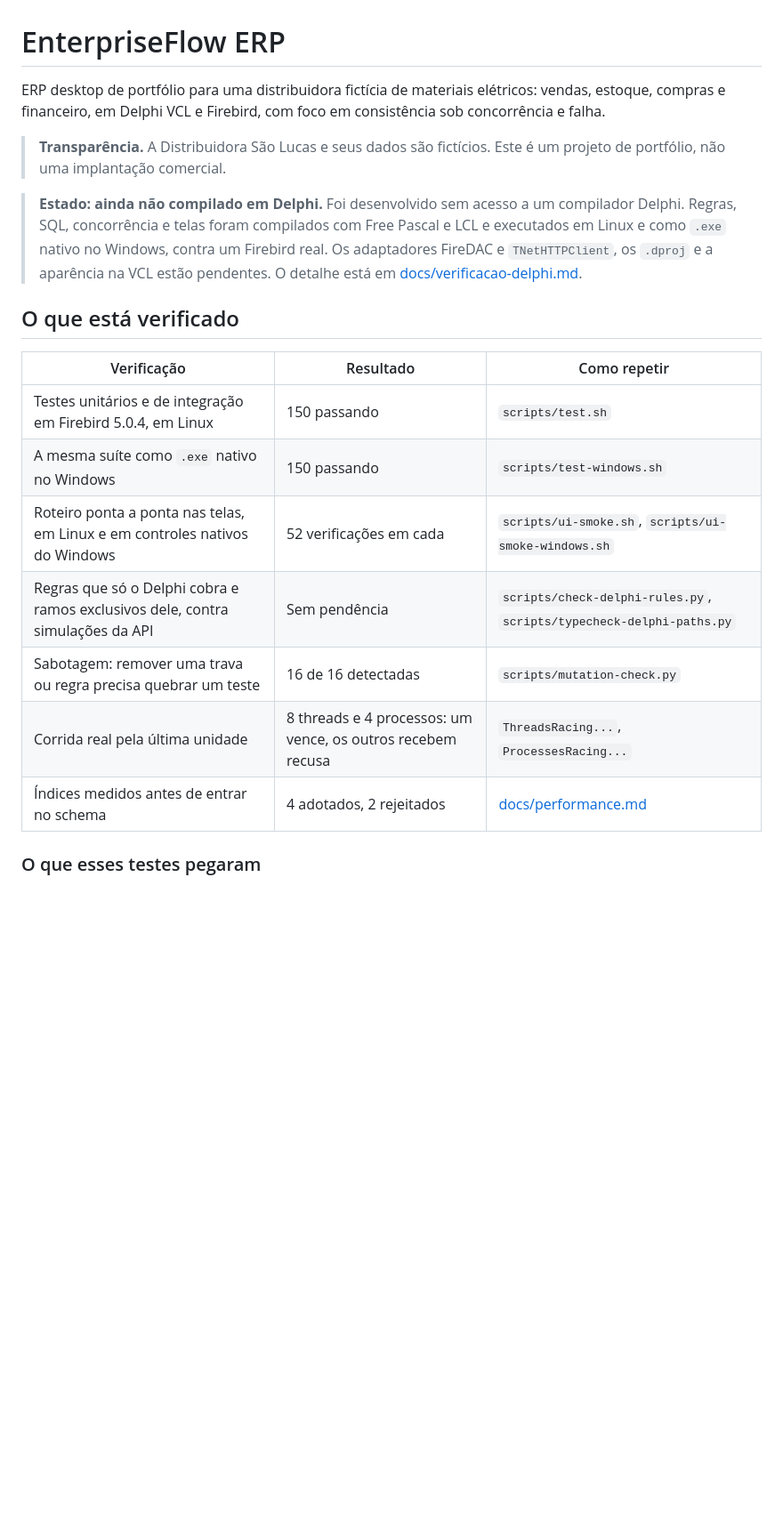
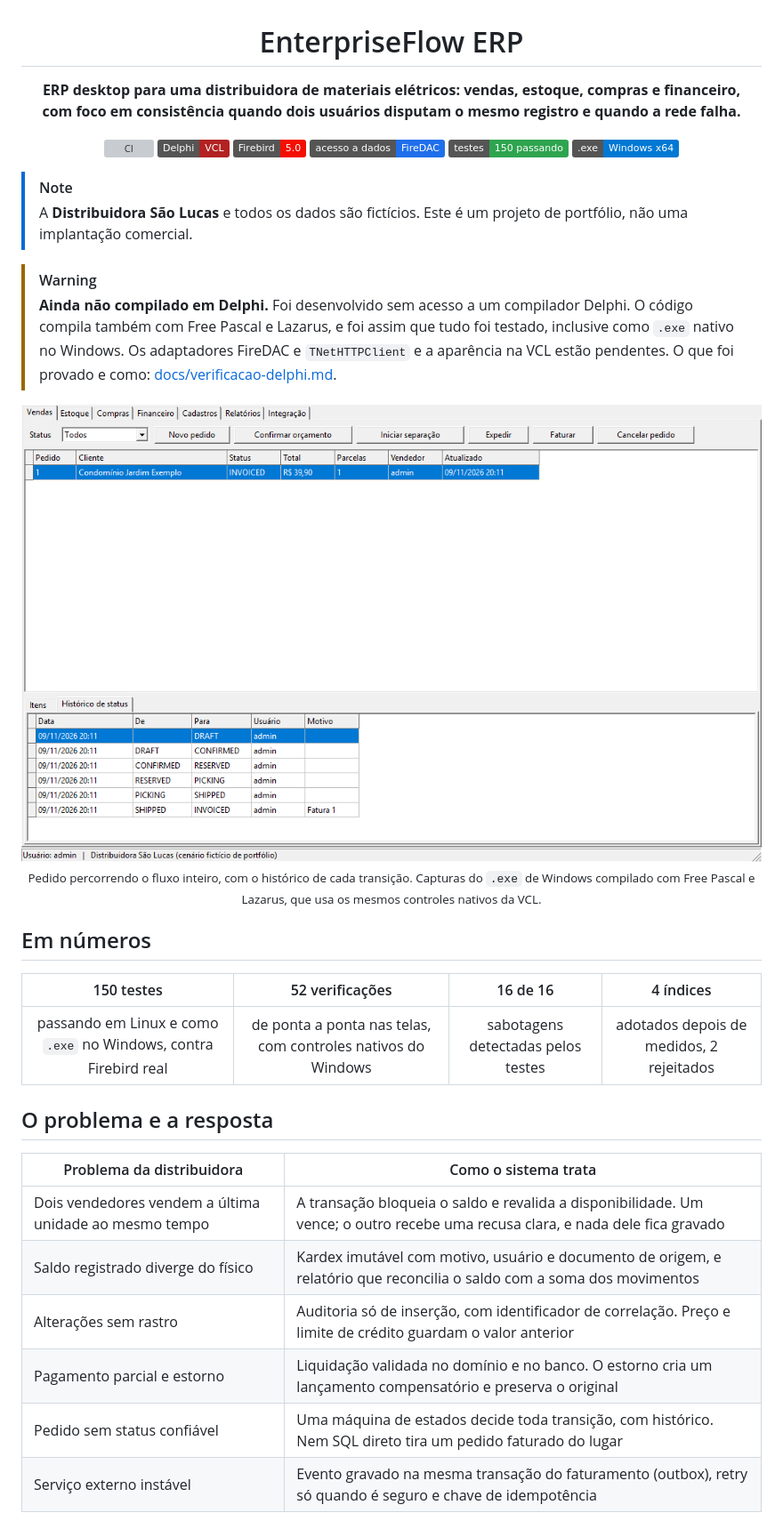
Before and after one commit to wasdevv/enterpriseflow-erp, a Markdown page: README.md, the part around one of its changes. Shown at 89% size. Drawn GitHub-style; pictures changed too: docs/images/vendas-historico.png (added); badges without logos; blank space fills up the shorter version; grey boxes are pictures that could not be loaded.

```diff
--- a/README.md
+++ b/README.md
@@ -1,21 +3,42 @@
 # EnterpriseFlow ERP
 
-ERP desktop de portfólio para uma distribuidora fictícia de materiais elétricos: vendas, estoque, compras e financeiro, em Delphi VCL e Firebird, com foco em consistência sob concorrência e falha.
+**ERP desktop para uma distribuidora de materiais elétricos: vendas, estoque, compras e financeiro,<br>com foco em consistência quando dois usuários disputam o mesmo registro e quando a rede falha.**
 
-> **Transparência.** A Distribuidora São Lucas e seus dados são fictícios. Este é um projeto de portfólio, não uma implantação comercial.
+[![CI](https://github.com/wasdevv/enterpriseflow-erp/actions/workflows/ci.yml/badge.svg)](https://github.com/wasdevv/enterpriseflow-erp/actions/workflows/ci.yml)
+![Delphi VCL](https://img.shields.io/badge/Delphi-VCL-B22222)
+![Firebird 5](https://img.shields.io/badge/Firebird-5.0-F40F02)
+![FireDAC](https://img.shields.io/badge/acesso%20a%20dados-FireDAC-1f6feb)
+![Testes](https://img.shields.io/badge/testes-150%20passando-2ea44f)
+![Windows](https://img.shields.io/badge/.exe-Windows%20x64-0078D4)
 
-> **Estado: ainda não compilado em Delphi.** Foi desenvolvido sem acesso a um compilador Delphi. Regras, SQL, concorrência e telas foram compilados com Free Pascal e LCL e executados em Linux e como `.exe` nativo no Windows, contra um Firebird real. Os adaptadores FireDAC e `TNetHTTPClient`, os `.dproj` e a aparência na VCL estão pendentes. O detalhe está em [docs/verificacao-delphi.md](docs/verificacao-delphi.md).
+</div>
 
-## O que está verificado
+> [!NOTE]
+> A **Distribuidora São Lucas** e todos os dados são fictícios. Este é um projeto de portfólio, não uma implantação comercial.
 
-| Verificação | Resultado | Como repetir |
-|---|---|---|
-| Testes unitários e de integração em Firebird 5.0.4, em Linux | 150 passando | `scripts/test.sh` |
-| A mesma suíte como `.exe` nativo no Windows | 150 passando | `scripts/test-windows.sh` |
-| Roteiro ponta a ponta nas telas, em Linux e em controles nativos do Windows | 52 verificações em cada | `scripts/ui-smoke.sh`, `scripts/ui-smoke-windows.sh` |
-| Regras que só o Delphi cobra e ramos exclusivos dele, contra simulações da API | Sem pendência | `scripts/check-delphi-rules.py`, `scripts/typecheck-delphi-paths.py` |
-| Sabotagem: remover uma trava ou regra precisa quebrar um teste | 16 de 16 detectadas | `scripts/mutation-check.py` |
-| Corrida real pela última unidade | 8 threads e 4 processos: um vence, os outros recebem recusa | `ThreadsRacing...`, `ProcessesRacing...` |
-| Índices medidos antes de entrar no schema | 4 adotados, 2 rejeitados | [docs/performance.md](docs/performance.md) |
+> [!WARNING]
+> **Ainda não compilado em Delphi.** Foi desenvolvido sem acesso a um compilador Delphi. O código compila também com Free Pascal e Lazarus, e foi assim que tudo foi testado, inclusive como `.exe` nativo no Windows. Os adaptadores FireDAC e `TNetHTTPClient` e a aparência na VCL estão pendentes. O que foi provado e como: [docs/verificacao-delphi.md](docs/verificacao-delphi.md).
 
-### O que esses testes pegaram
+<p align="center">
+  <img src="docs/images/vendas-historico.png" alt="Tela de vendas com um pedido faturado e o histórico de status, de DRAFT a INVOICED" width="900">
+  <br>
+  <sub>Pedido percorrendo o fluxo inteiro, com o histórico de cada transição. Capturas do <code>.exe</code> de Windows compilado com Free Pascal e Lazarus, que usa os mesmos controles nativos da VCL.</sub>
+</p>
+
+## Em números
+
+| 150 testes | 52 verificações | 16 de 16 | 4 índices |
+|:---:|:---:|:---:|:---:|
+| passando em Linux e como `.exe` no Windows, contra Firebird real | de ponta a ponta nas telas, com controles nativos do Windows | sabotagens detectadas pelos testes | adotados depois de medidos, 2 rejeitados |
+
+## O problema e a resposta
+
+| Problema da distribuidora | Como o sistema trata |
+|---|---|
+| Dois vendedores vendem a última unidade ao mesmo tempo | A transação bloqueia o saldo e revalida a disponibilidade. Um vence; o outro recebe uma recusa clara, e nada dele fica gravado |
+| Saldo registrado diverge do físico | Kardex imutável com motivo, usuário e documento de origem, e relatório que reconcilia o saldo com a soma dos movimentos |
+| Alterações sem rastro | Auditoria só de inserção, com identificador de correlação. Preço e limite de crédito guardam o valor anterior |
+| Pagamento parcial e estorno | Liquidação validada no domínio e no banco. O estorno cria um lançamento compensatório e preserva o original |
+| Pedido sem status confiável | Uma máquina de estados decide toda transição, com histórico. Nem SQL direto tira um pedido faturado do lugar |
+| Serviço externo instável | Evento gravado na mesma transação do faturamento (outbox), retry só quando é seguro e chave de idempotência |
+
```
Also changed, not shown: other parts of README.md (+136 -72 lines), docs/verificacao-delphi.md (+1 -1 lines), docs/images/estoque-kardex.png (added), docs/images/financeiro.png (added), docs/images/integracao-metricas.png (added), docs/images/login.png (added), docs/images/novo-pedido.png (added).
